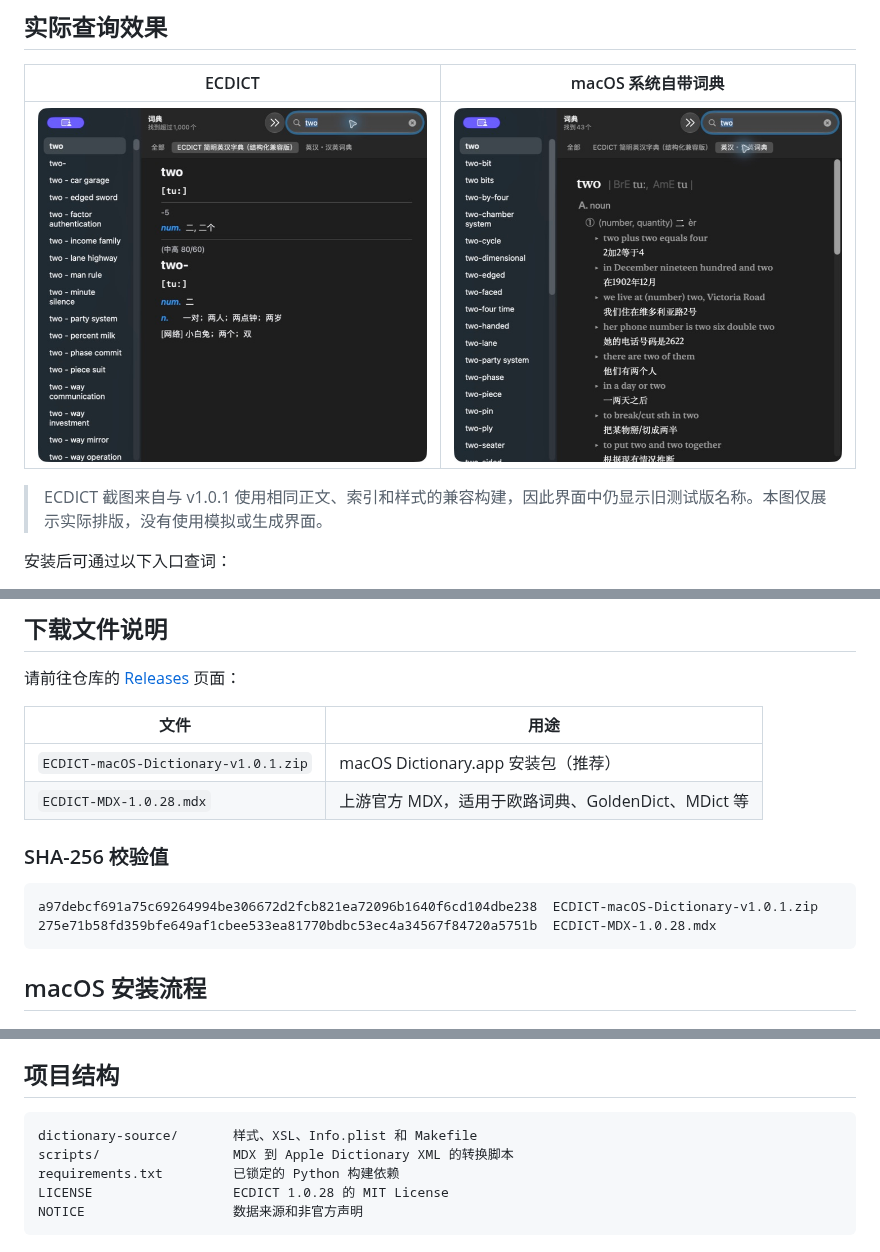
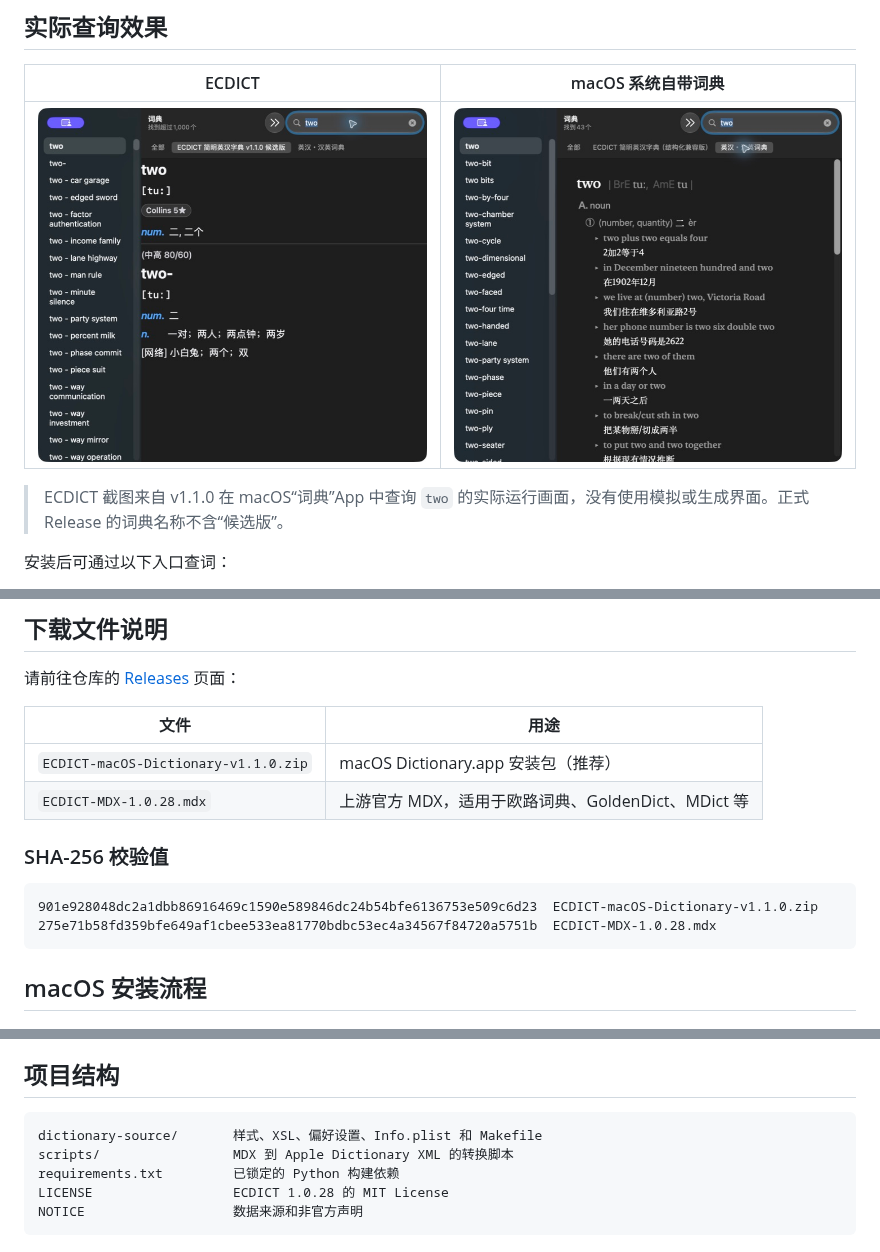
Before and after one commit to 343534-code/ecdict-macos-dictionary, a Markdown page: README.md, 3 parts joined by grey strips. GitHub-like rendering; pictures changed too: docs/images/dictionary-app-two-v110.jpg (added).

Commit message:
Prepare v1.1.0 release

````diff
--- a/README.md
+++ b/README.md
@@ -37,9 +37,9 @@ ECDICT macOS Dictionary 基于 [skywind3000/ECDICT](https://github.com/skywind30
 
 | ECDICT | macOS 系统自带词典 |
 | --- | --- |
-| ![ECDICT 查询 two 的实际效果](docs/images/dictionary-app-two.jpg) | ![macOS 系统自带词典查询 two 的效果](docs/images/apple-dictionary-two.jpg) |
+| ![ECDICT v1.1.0 查询 two 的实际效果](docs/images/dictionary-app-two-v110.jpg) | ![macOS 系统自带词典查询 two 的效果](docs/images/apple-dictionary-two.jpg) |
 
-> ECDICT 截图来自与 v1.0.1 使用相同正文、索引和样式的兼容构建，因此界面中仍显示旧测试版名称。本图仅展示实际排版，没有使用模拟或生成界面。
+> ECDICT 截图来自 v1.1.0 在 macOS“词典”App 中查询 `two` 的实际运行画面，没有使用模拟或生成界面。正式 Release 的词典名称不含“候选版”。
 
 安装后可通过以下入口查词：
 
@@ -69,13 +69,13 @@ ECDICT macOS Dictionary 基于 [skywind3000/ECDICT](https://github.com/skywind30
 
 | 文件 | 用途 |
 | --- | --- |
-| `ECDICT-macOS-Dictionary-v1.0.1.zip` | macOS Dictionary.app 安装包（推荐） |
+| `ECDICT-macOS-Dictionary-v1.1.0.zip` | macOS Dictionary.app 安装包（推荐） |
 | `ECDICT-MDX-1.0.28.mdx` | 上游官方 MDX，适用于欧路词典、GoldenDict、MDict 等 |
 
 ### SHA-256 校验值
 
 ```text
-a97debcf691a75c69264994be306672d2fcb821ea72096b1640f6cd104dbe238  ECDICT-macOS-Dictionary-v1.0.1.zip
+901e928048dc2a1dbb86916469c1590e589846dc24b54bfe6136753e509c6d23  ECDICT-macOS-Dictionary-v1.1.0.zip
 275e71b58fd359bfe649af1cbee533ea81770bdbc53ec4a34567f84720a5751b  ECDICT-MDX-1.0.28.mdx
 ```
 
@@ -224,7 +224,7 @@ Apple 已不再面向普通用户维护 Dictionary Development Kit，因此不
 ## 项目结构
 
 ```text
-dictionary-source/       样式、XSL、Info.plist 和 Makefile
+dictionary-source/       样式、XSL、偏好设置、Info.plist 和 Makefile
 scripts/                 MDX 到 Apple Dictionary XML 的转换脚本
 requirements.txt         已锁定的 Python 构建依赖
 LICENSE                  ECDICT 1.0.28 的 MIT License
````
Also changed, not shown: other parts of README.md (+1 -1 lines), RELEASE_NOTES_v1.1.0.md (added, +46 -0 lines), dictionary-source/Images/_internal_dictionary.png (added), 2 other files.
